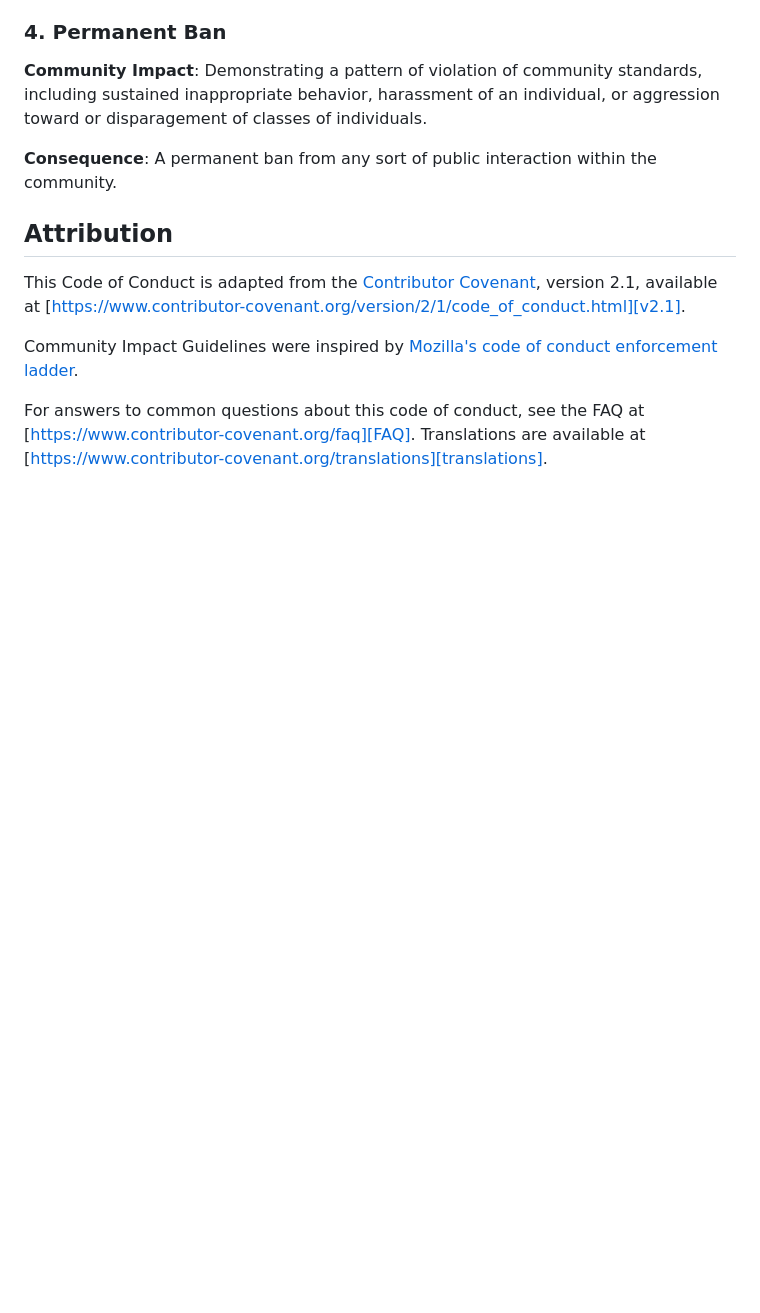
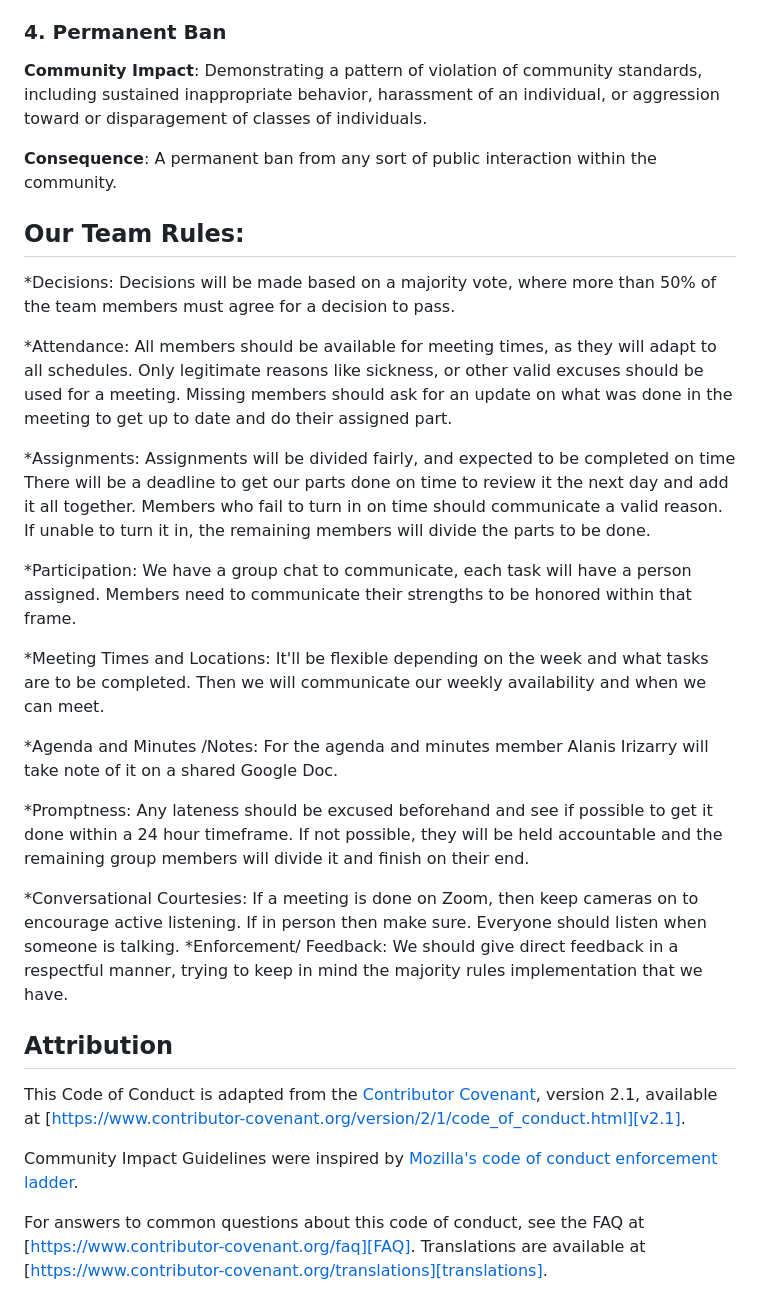
Before and after one commit to DevinCastillo5/Momentum, a Markdown page: docs/CONDUCT.md, the part around the change. Rendered like a GitHub page; blank space fills up the shorter version.

```diff
--- a/docs/CONDUCT.md
+++ b/docs/CONDUCT.md
@@ -114,7 +114,42 @@ individual, or aggression toward or disparagement of classes of individuals.
 **Consequence**: A permanent ban from any sort of public interaction within the
 community.
 
+## Our Team Rules:
+
+*Decisions: Decisions will be made based on a majority vote, where more than 50%
+  of the team members must agree for a decision to pass.
+
+*Attendance: All members should be available for meeting times, as they will adapt to all schedules.
+ Only legitimate reasons like sickness, or other valid excuses should be used for a meeting. Missing
+ members should ask for an update on what was done in the meeting to get up to date and do their assigned
+ part.
+
+*Assignments: Assignments will be divided fairly, and expected to be completed on time
+ There will be a deadline to get our parts done on time to review it the next day and add it all together.
+ Members who fail to turn in on time should communicate a valid reason. If unable to turn it in,
+ the remaining members will divide the parts to be done.
+
+ *Participation: We have a group chat to communicate, each task will have a person assigned. Members need to
+ communicate their strengths to be honored within that frame.
+
+ *Meeting Times and Locations: It'll be flexible depending on the week and what tasks are to be completed. Then
+ we will communicate our weekly availability and when we can meet.
+
+ *Agenda and Minutes /Notes: For the agenda and minutes member Alanis Irizarry will take note of it on a shared
+ Google Doc.
+
+ *Promptness: Any lateness should be excused beforehand and see if possible to get it done within a 24 hour timeframe.
+ If not possible, they will be held accountable and the remaining group members will divide it and finish on their end.
+
+ *Conversational Courtesies: If a meeting is done on Zoom, then keep cameras on to encourage active listening. If in person then make
+ sure. Everyone should listen when someone is talking.
+ *Enforcement/ Feedback: We should give direct feedback in a respectful manner, trying to keep in mind the majority rules implementation that we have.
+
+
 ## Attribution
+
+
+
 
 This Code of Conduct is adapted from the [Contributor Covenant][homepage],
 version 2.1, available at
```
